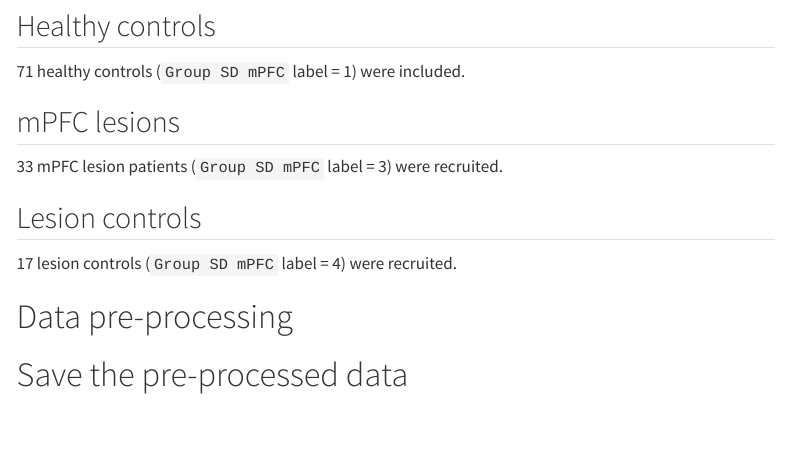
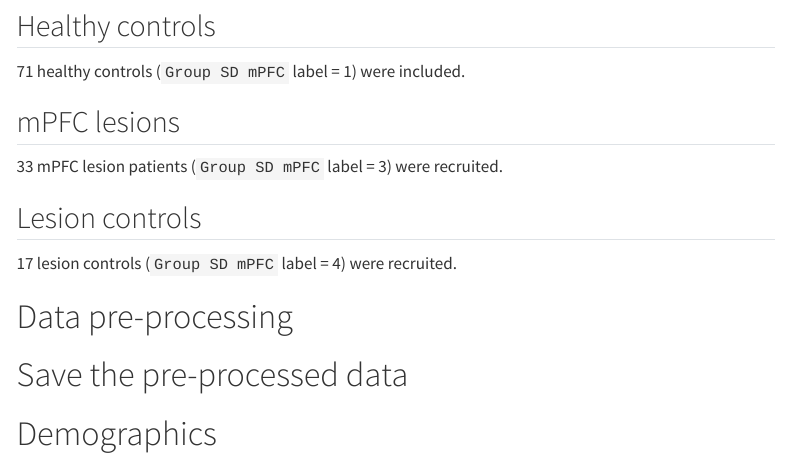
Before and after one commit to zhilinsu/social-influence_mPFC, a Quarto document (scripts/analysis.qmd): the page in a window 1100 px wide, from 400 px down. Rendered offline with R 4.5, knitr and Pandoc in place of Quarto, with nearby package versions; menus at the side of the page are left out.

Commit message:
Update analysis.qmd

````diff
--- a/scripts/analysis.qmd
+++ b/scripts/analysis.qmd
@@ -412,3 +412,5 @@ if (is_save == 1) {
 	write_csv(data_all_plt, file = "data/data_all_plt.csv")
 }
 ```
+
+# Demographics
````
